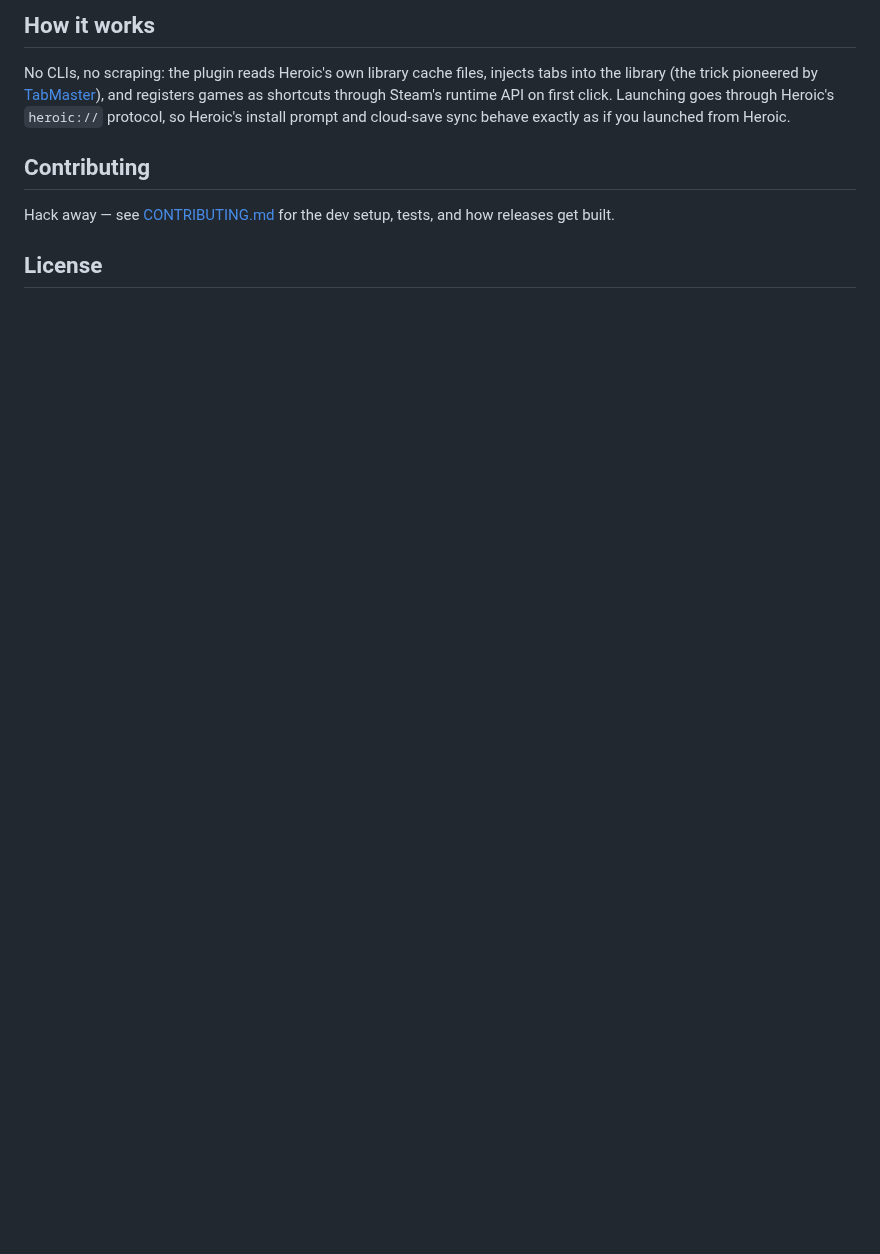
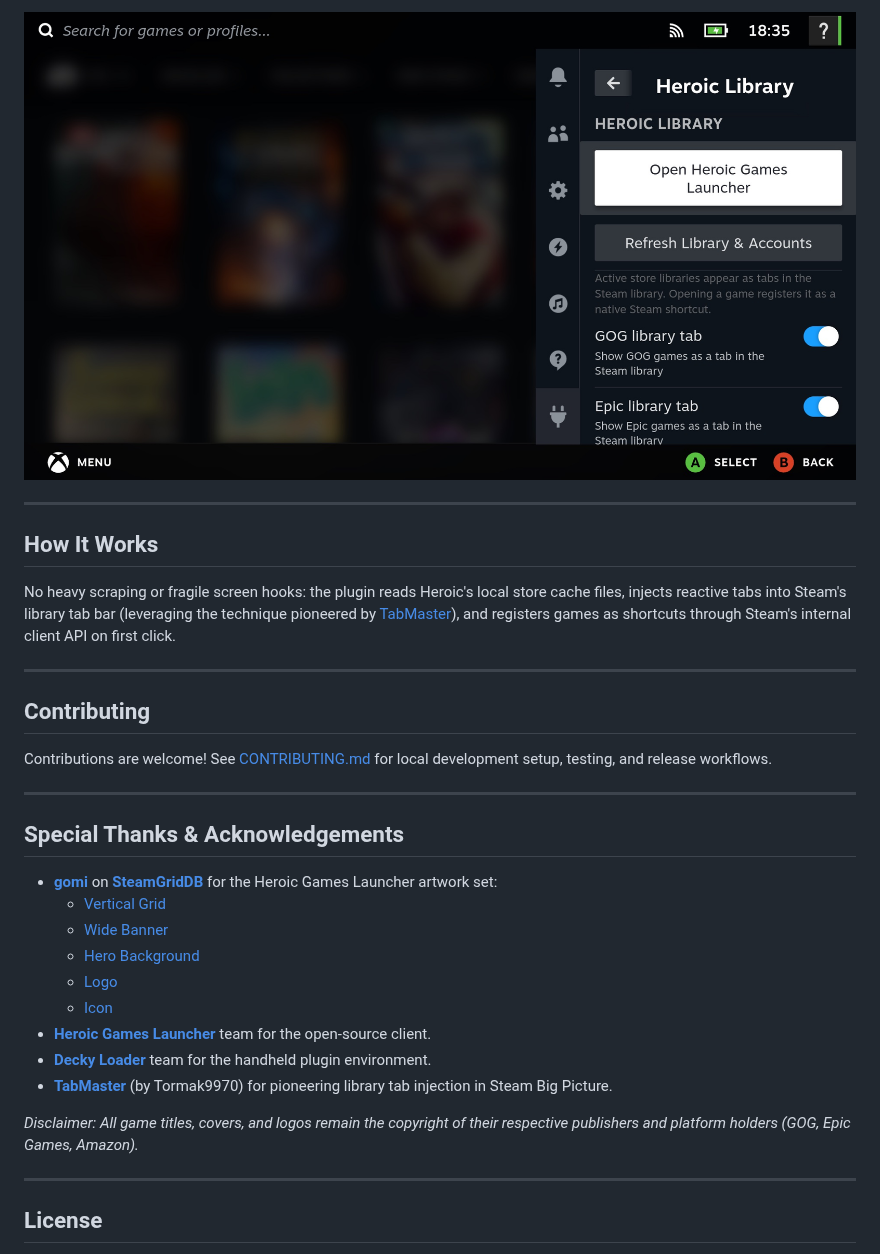
Before and after one commit to fmenezes/decky-heroic, a Markdown page: README.md, the part around one of its changes. GitHub-like rendering; pictures changed too: .github/assets/settings-panel.jpg (added); blank space fills up the shorter version.

```diff
--- a/README.md
+++ b/README.md
@@ -33,17 +50,35 @@ and open Heroic itself. That's it.
 
-## How it works
+![Heroic Library Quick Access Settings](.github/assets/settings-panel.jpg)
 
-No CLIs, no scraping: the plugin reads Heroic's own library cache files,
-injects tabs into the library (the trick pioneered by
-[TabMaster](https://github.com/Tormak9970/TabMaster)), and registers games as
-shortcuts through Steam's runtime API on first click. Launching goes through
-Heroic's `heroic://` protocol, so Heroic's install prompt and cloud-save sync
-behave exactly as if you launched from Heroic.
+---
+
+## How It Works
+
+No heavy scraping or fragile screen hooks: the plugin reads Heroic's local store cache files, injects reactive tabs into Steam's library tab bar (leveraging the technique pioneered by [TabMaster](https://github.com/Tormak9970/TabMaster)), and registers games as shortcuts through Steam's internal client API on first click.
+
+---
 
 ## Contributing
 
-Hack away — see [CONTRIBUTING.md](CONTRIBUTING.md) for the dev setup, tests,
-and how releases get built.
+Contributions are welcome! See [CONTRIBUTING.md](CONTRIBUTING.md) for local development setup, testing, and release workflows.
+
+---
+
+## Special Thanks & Acknowledgements
+
+- **[gomi](https://www.steamgriddb.com/profile/76561198068865979)** on **[SteamGridDB](https://www.steamgriddb.com/)** for the Heroic Games Launcher artwork set:
+  - [Vertical Grid](https://www.steamgriddb.com/grid/311139)
+  - [Wide Banner](https://www.steamgriddb.com/grid/311138)
+  - [Hero Background](https://www.steamgriddb.com/hero/74663)
+  - [Logo](https://www.steamgriddb.com/logo/78805)
+  - [Icon](https://www.steamgriddb.com/icon/33171)
+- **[Heroic Games Launcher](https://heroicgameslauncher.com/)** team for the open-source client.
+- **[Decky Loader](https://github.com/SteamDeckHomebrew/decky-loader)** team for the handheld plugin environment.
+- **[TabMaster](https://github.com/Tormak9970/TabMaster)** (by Tormak9970) for pioneering library tab injection in Steam Big Picture.
+
+*Disclaimer: All game titles, covers, and logos remain the copyright of their respective publishers and platform holders (GOG, Epic Games, Amazon).*
+
+---
 
 ## License
 
```
Also changed, not shown: other parts of README.md (+35 -18 lines), .github/assets/library-epic.jpg (added), .github/assets/library-gog.jpg (added).
